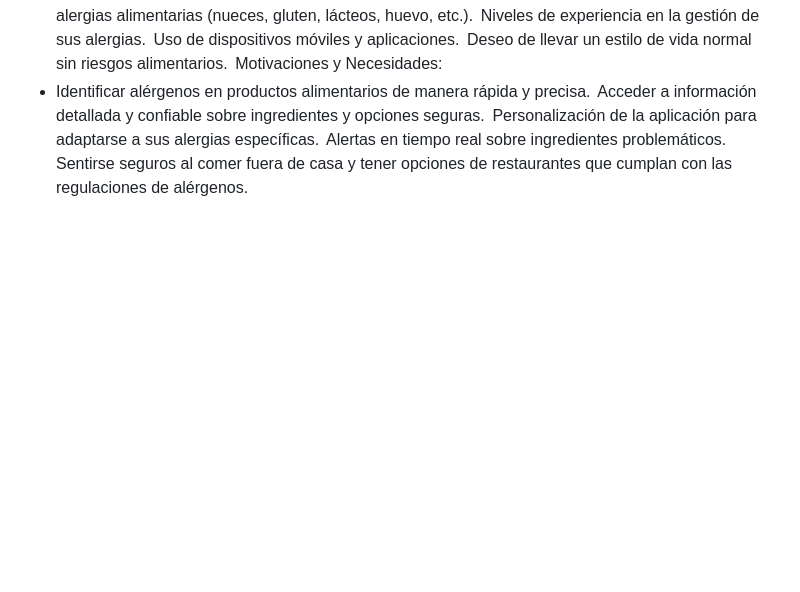
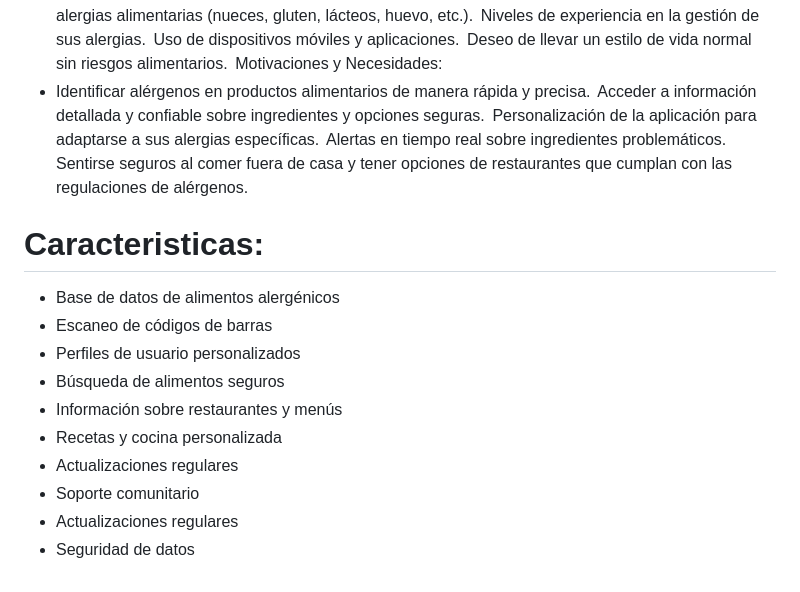
Before and after one commit to CafecitoSKR/IHC, a Markdown page: README.md, the part around the change. GitHub-like rendering; blank space fills up the shorter version.

```diff
--- a/README.md
+++ b/README.md
@@ -40,3 +40,14 @@ Acceder a información detallada y confiable sobre ingredientes y opciones segur
 Personalización de la aplicación para adaptarse a sus alergias específicas.
 Alertas en tiempo real sobre ingredientes problemáticos.
 Sentirse seguros al comer fuera de casa y tener opciones de restaurantes que cumplan con las regulaciones de alérgenos.
+# Caracteristicas:
+- Base de datos de alimentos alergénicos
+- Escaneo de códigos de barras
+- Perfiles de usuario personalizados
+- Búsqueda de alimentos seguros
+- Información sobre restaurantes y menús
+- Recetas y cocina personalizada
+- Actualizaciones regulares
+- Soporte comunitario
+- Actualizaciones regulares
+- Seguridad de datos
```
